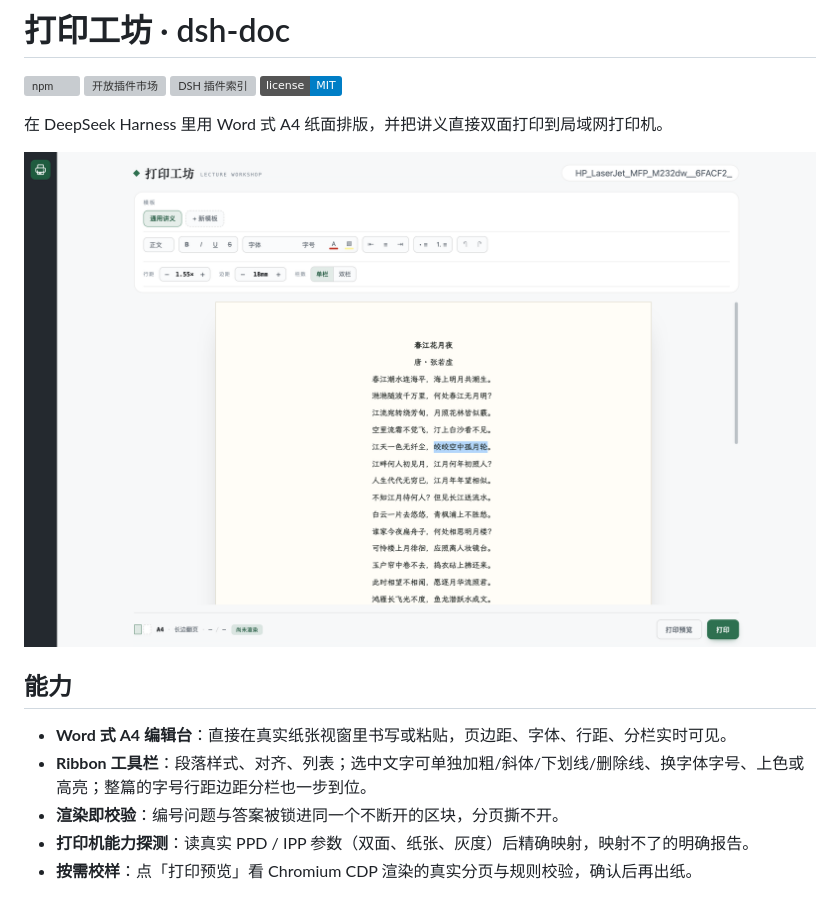
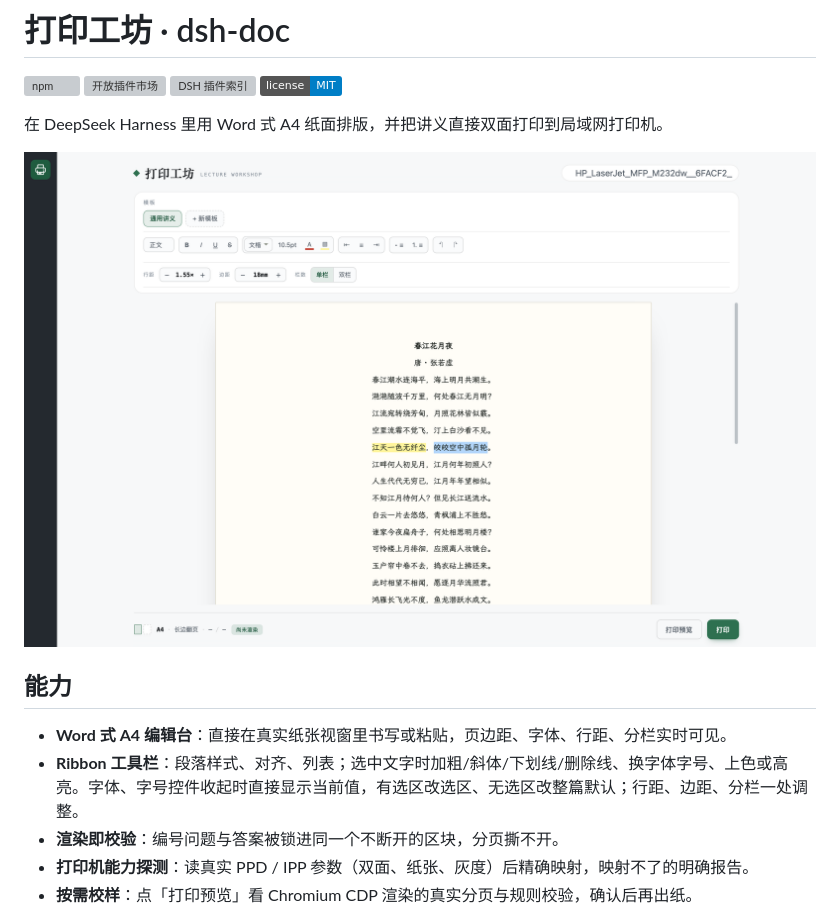
Before and after one commit to polunzh/dsh-doc, a Markdown page: README.zh-CN.md, the part around the change. GitHub-like rendering; pictures changed too: preview/screenshots/workspace-zh.png; badges without logos; grey boxes are pictures that could not be loaded.

```diff
--- a/README.zh-CN.md
+++ b/README.zh-CN.md
@@ -14,7 +14,7 @@
 ## 能力
 
 - **Word 式 A4 编辑台**：直接在真实纸张视窗里书写或粘贴，页边距、字体、行距、分栏实时可见。
-- **Ribbon 工具栏**：段落样式、对齐、列表；选中文字可单独加粗/斜体/下划线/删除线、换字体字号、上色或高亮；整篇的字号行距边距分栏也一步到位。
+- **Ribbon 工具栏**：段落样式、对齐、列表；选中文字时加粗/斜体/下划线/删除线、换字体字号、上色或高亮。字体、字号控件收起时直接显示当前值，有选区改选区、无选区改整篇默认；行距、边距、分栏一处调整。
 - **渲染即校验**：编号问题与答案被锁进同一个不断开的区块，分页撕不开。
 - **打印机能力探测**：读真实 PPD / IPP 参数（双面、纸张、灰度）后精确映射，映射不了的明确报告。
 - **按需校样**：点「打印预览」看 Chromium CDP 渲染的真实分页与规则校验，确认后再出纸。
```
Also changed, not shown: README.md (+1 -1 lines), docs/font-size-display-design.md (added, +30 -0 lines), docs/selection-formatting-design.md (+2 -0 lines), preview/screenshots/workspace-en.png, 4 other files.
